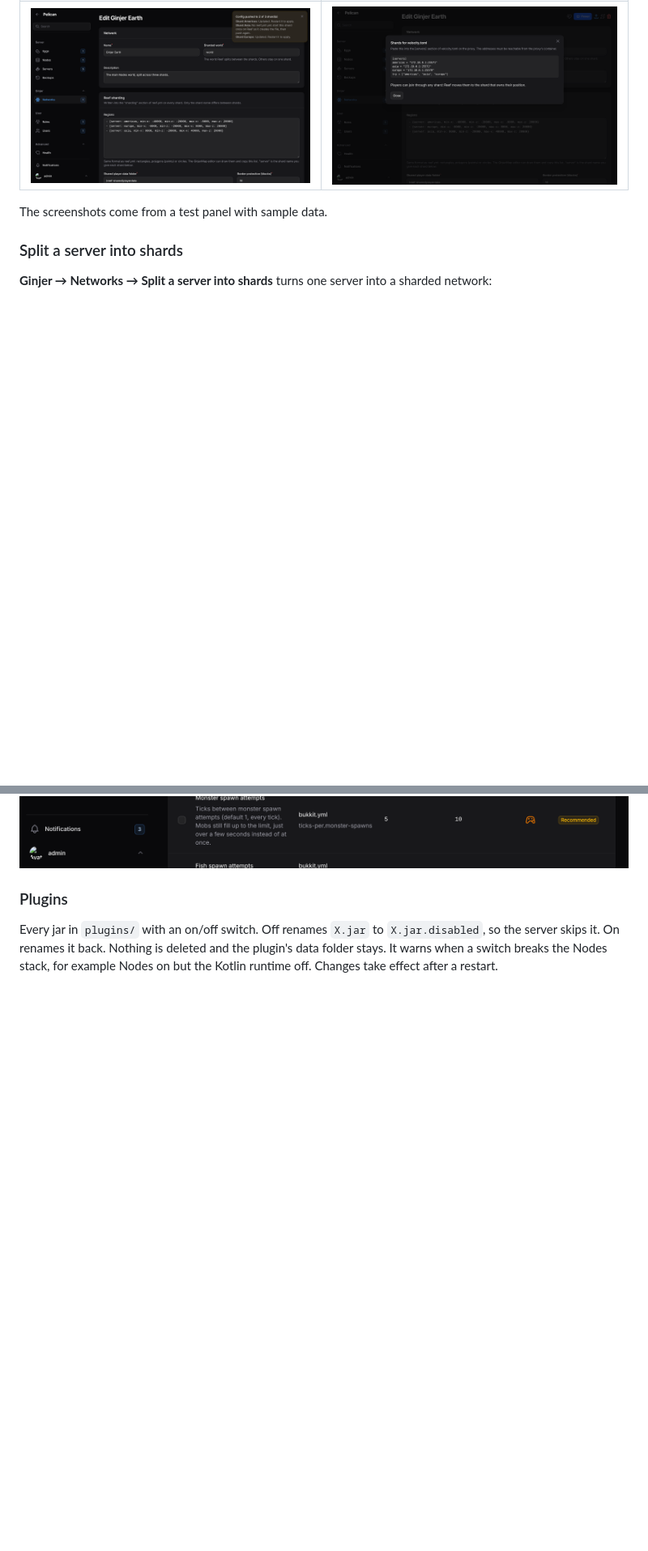
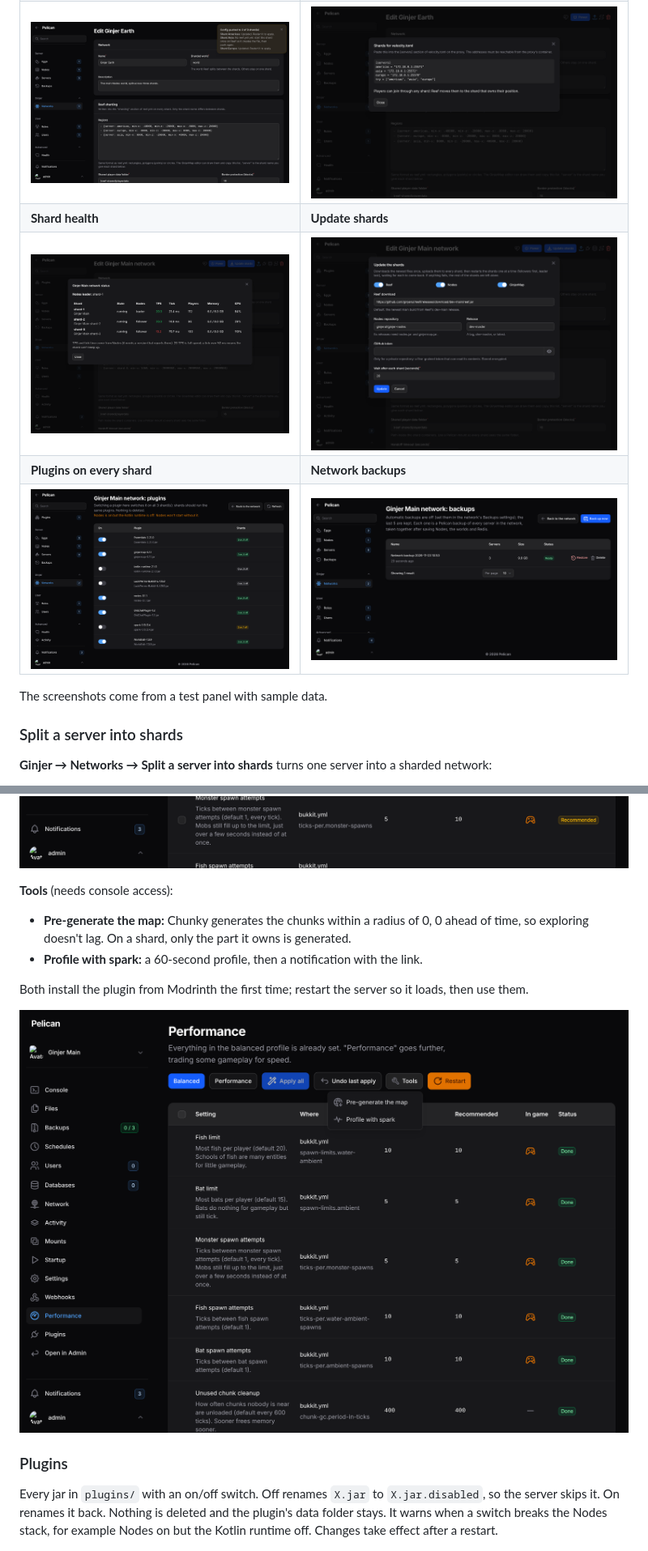
Before and after one commit to ginjerul/ginjer-panel, a Markdown page: README.md, 2 parts joined by grey strips. Shown at 81% size. GitHub-like rendering; pictures changed too: docs/screenshots/network-backups.png (added), docs/screenshots/network-plugins.png (added), docs/screenshots/network-status.png (added); blank space fills up the shorter version.

```diff
--- a/README.md
+++ b/README.md
@@ -27,6 +31,10 @@ Under **Ginjer → Networks** in the admin area, a network groups the servers th
 | ![Status: the Nodes leader and each shard's role and players, read from Redis](docs/screenshots/status.png) | ![Power menu: start, restart, stop or kill the network](docs/screenshots/power.png) |
 | **Push config to shards** | **Velocity servers** |
 | ![Push result: two shards updated, one skipped because it has never started](docs/screenshots/push.png) | ![The velocity.toml lines for the shards](docs/screenshots/velocity.png) |
+| **Shard health** | **Update shards** |
+| ![Status with TPS, tick time, players, memory and CPU; one lagging shard in red](docs/screenshots/network-status.png) | ![Update dialog: Reef, Nodes and GinjerMap, where they come from, and the wait between shards](docs/screenshots/network-update.png) |
+| **Plugins on every shard** | **Network backups** |
+| ![One switch per plugin for all shards; spark is off on one of three](docs/screenshots/network-plugins.png) | ![A network backup of three servers, ready to restore](docs/screenshots/network-backups.png) |
 
 The screenshots come from a test panel with sample data.
 
@@ -82,6 +92,14 @@ Reads the server's `server.properties`, `bukkit.yml`, `spigot.yml`, `config/pape
 The setting names and defaults were checked against the source of Paper 1.21.11 (the commit Reef is built on), Reef and Nodes.
 
 ![The Performance page with the Performance profile](docs/screenshots/performance.png)
+
+**Tools** (needs console access):
+- **Pre-generate the map:** Chunky generates the chunks within a radius of 0, 0 ahead of time, so exploring doesn't lag. On a shard, only the part it owns is generated.
+- **Profile with spark:** a 60-second profile, then a notification with the link.
+
+Both install the plugin from Modrinth the first time; restart the server so it loads, then use them.
+
+![The Tools menu on the Performance page](docs/screenshots/network-tools.png)
 
 ### Plugins
 
```
Also changed, not shown: other parts of README.md (+14 -4 lines), docs/screenshots/network-split-services.png (added).
